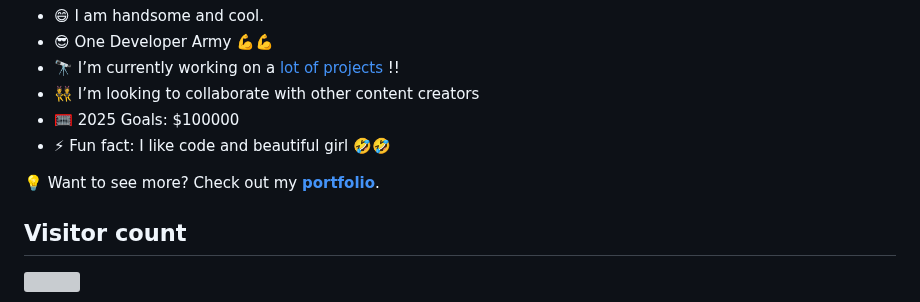
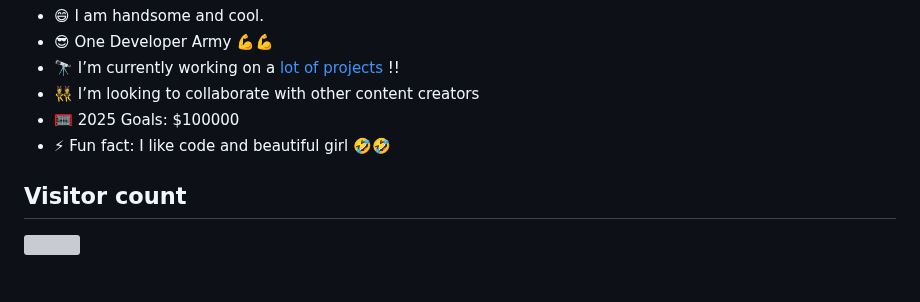
Before and after one commit to echandsome/echandsome, a Markdown page: README.md, the part around the change. Rendered like a GitHub page; blank space fills up the shorter version; grey boxes are pictures that could not be loaded.

```diff
--- a/README.md
+++ b/README.md
@@ -22,8 +22,6 @@ I am a **full-stack developer** with **5+ years of freelancing experience**, spe
 - 🥅 2025 Goals: $100000
 - ⚡ Fun fact: I like code and beautiful girl 🤣🤣
 
-
-💡 Want to see more? Check out my **[portfolio](https://denis--portfolio.vercel.app/)**.
 
 <h2> Visitor count  </h2>
 
```
